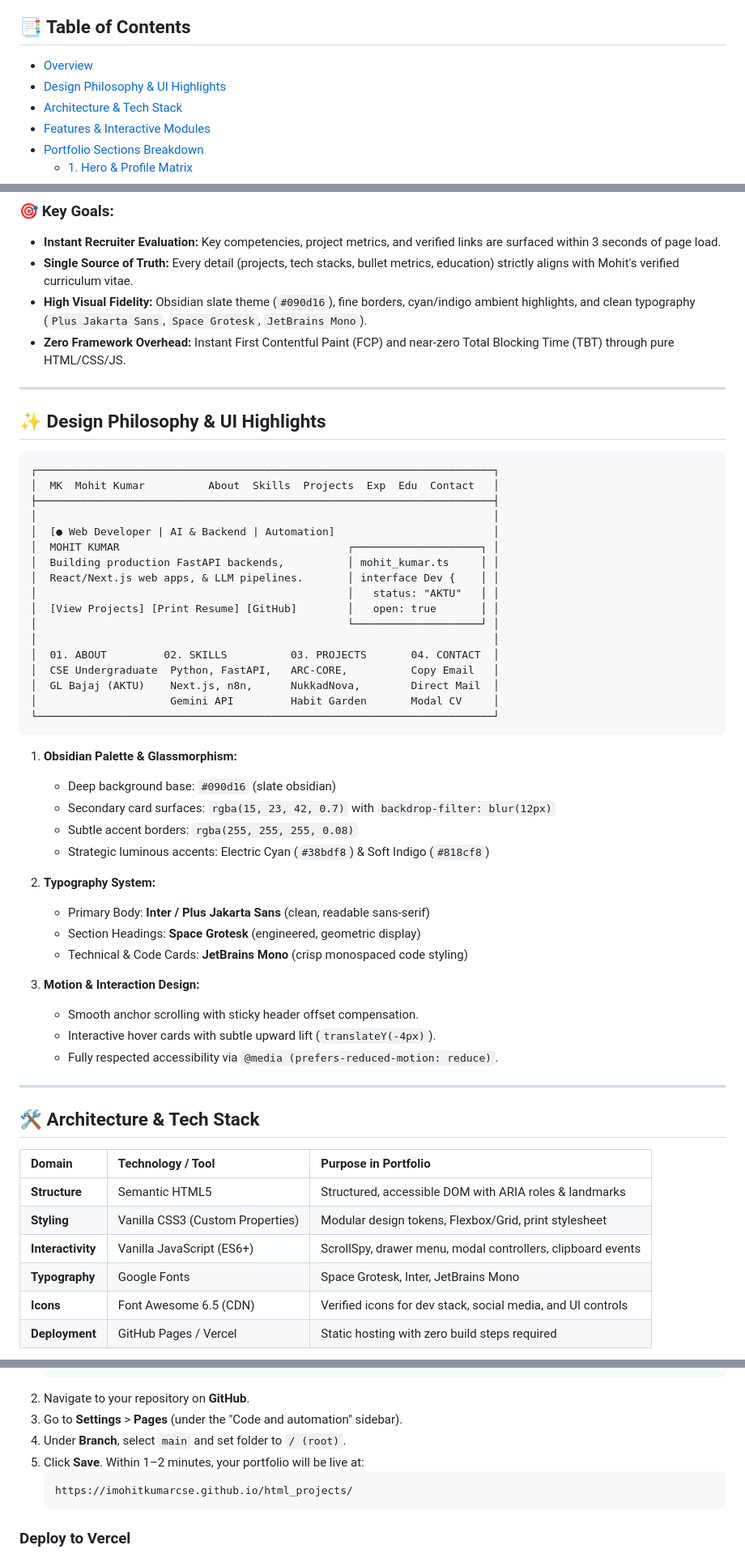
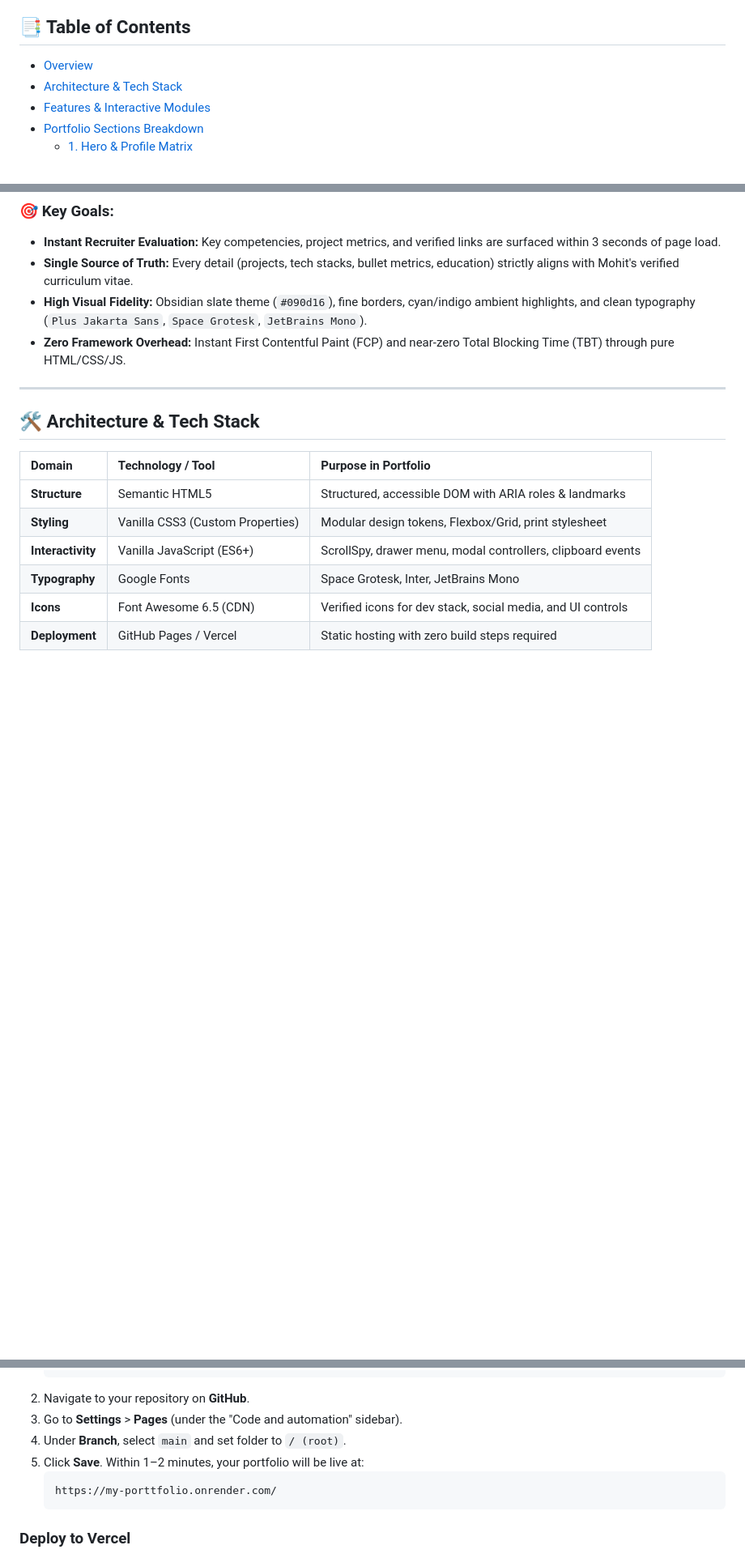
Before and after one commit to imohitkumarcse/my_porttfolio, a Markdown page: README.md, 3 parts joined by grey strips. Shown at 81% size. Rendered like a GitHub page; blank space fills up the shorter version.

````diff
--- a/README.md
+++ b/README.md
@@ -35,7 +35,6 @@
 ## 📑 Table of Contents
 
 - [Overview](#-overview)
-- [Design Philosophy & UI Highlights](#-design-philosophy--ui-highlights)
 - [Architecture & Tech Stack](#-architecture--tech-stack)
 - [Features & Interactive Modules](#-features--interactive-modules)
 - [Portfolio Sections Breakdown](#-portfolio-sections-breakdown)
@@ -70,46 +69,6 @@ The website serves as a single source of truth for all technical capabilities, e
 - **Single Source of Truth:** Every detail (projects, tech stacks, bullet metrics, education) strictly aligns with Mohit's verified curriculum vitae.
 - **High Visual Fidelity:** Obsidian slate theme (`#090d16`), fine borders, cyan/indigo ambient highlights, and clean typography (`Plus Jakarta Sans`, `Space Grotesk`, `JetBrains Mono`).
 - **Zero Framework Overhead:** Instant First Contentful Paint (FCP) and near-zero Total Blocking Time (TBT) through pure HTML/CSS/JS.
-
----
-
-## ✨ Design Philosophy & UI Highlights
-
-```
-┌────────────────────────────────────────────────────────────────────────┐
-│  MK  Mohit Kumar          About  Skills  Projects  Exp  Edu  Contact   │
-├────────────────────────────────────────────────────────────────────────┤
-│                                                                        │
-│  [● Web Developer | AI & Backend | Automation]                         │
-│  MOHIT KUMAR                                    ┌────────────────────┐ │
-│  Building production FastAPI backends,          │ mohit_kumar.ts     │ │
-│  React/Next.js web apps, & LLM pipelines.       │ interface Dev {    │ │
-│                                                 │   status: "AKTU"   │ │
-│  [View Projects] [Print Resume] [GitHub]        │   open: true       │ │
-│                                                 └────────────────────┘ │
-│                                                                        │
-│  01. ABOUT         02. SKILLS          03. PROJECTS       04. CONTACT  │
-│  CSE Undergraduate  Python, FastAPI,   ARC-CORE,          Copy Email   │
-│  GL Bajaj (AKTU)    Next.js, n8n,      NukkadNova,        Direct Mail  │
-│                     Gemini API         Habit Garden       Modal CV     │
-└────────────────────────────────────────────────────────────────────────┘
-```
-
-1. **Obsidian Palette & Glassmorphism:**
-   - Deep background base: `#090d16` (slate obsidian)
-   - Secondary card surfaces: `rgba(15, 23, 42, 0.7)` with `backdrop-filter: blur(12px)`
-   - Subtle accent borders: `rgba(255, 255, 255, 0.08)`
-   - Strategic luminous accents: Electric Cyan (`#38bdf8`) & Soft Indigo (`#818cf8`)
-
-2. **Typography System:**
-   - Primary Body: **Inter / Plus Jakarta Sans** (clean, readable sans-serif)
-   - Section Headings: **Space Grotesk** (engineered, geometric display)
-   - Technical & Code Cards: **JetBrains Mono** (crisp monospaced code styling)
-
-3. **Motion & Interaction Design:**
-   - Smooth anchor scrolling with sticky header offset compensation.
-   - Interactive hover cards with subtle upward lift (`translateY(-4px)`).
-   - Fully respected accessibility via `@media (prefers-reduced-motion: reduce)`.
 
 ---
 
@@ -297,7 +256,7 @@ npx serve .
 4. Under **Branch**, select `main` and set folder to `/ (root)`.
 5. Click **Save**. Within 1–2 minutes, your portfolio will be live at:
    ```text
-   https://imohitkumarcse.github.io/html_projects/
+   https://my-porttfolio.onrender.com/
    ```
 
 ### Deploy to Vercel
````
Also changed, not shown: other parts of README.md (+3 -3 lines).
